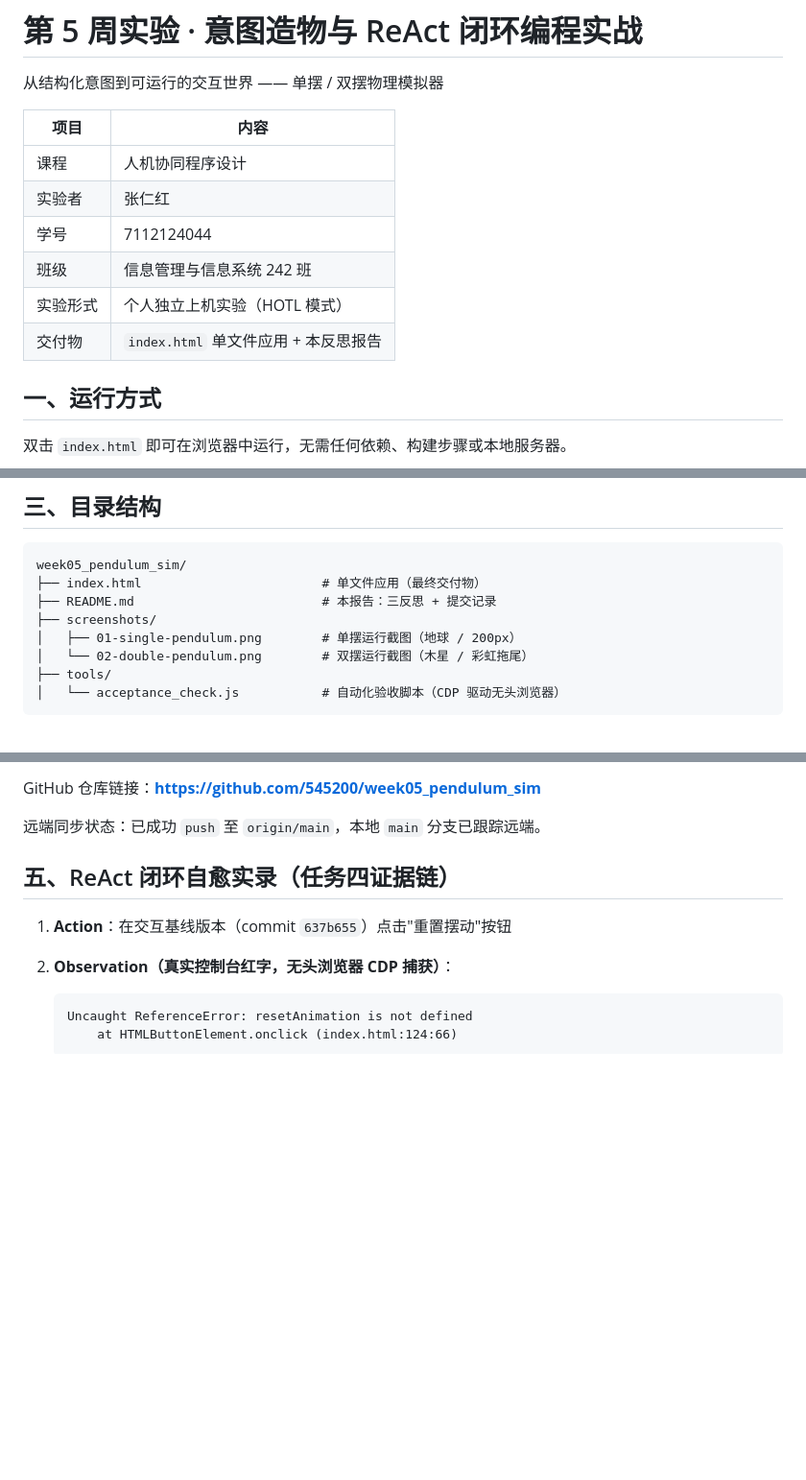
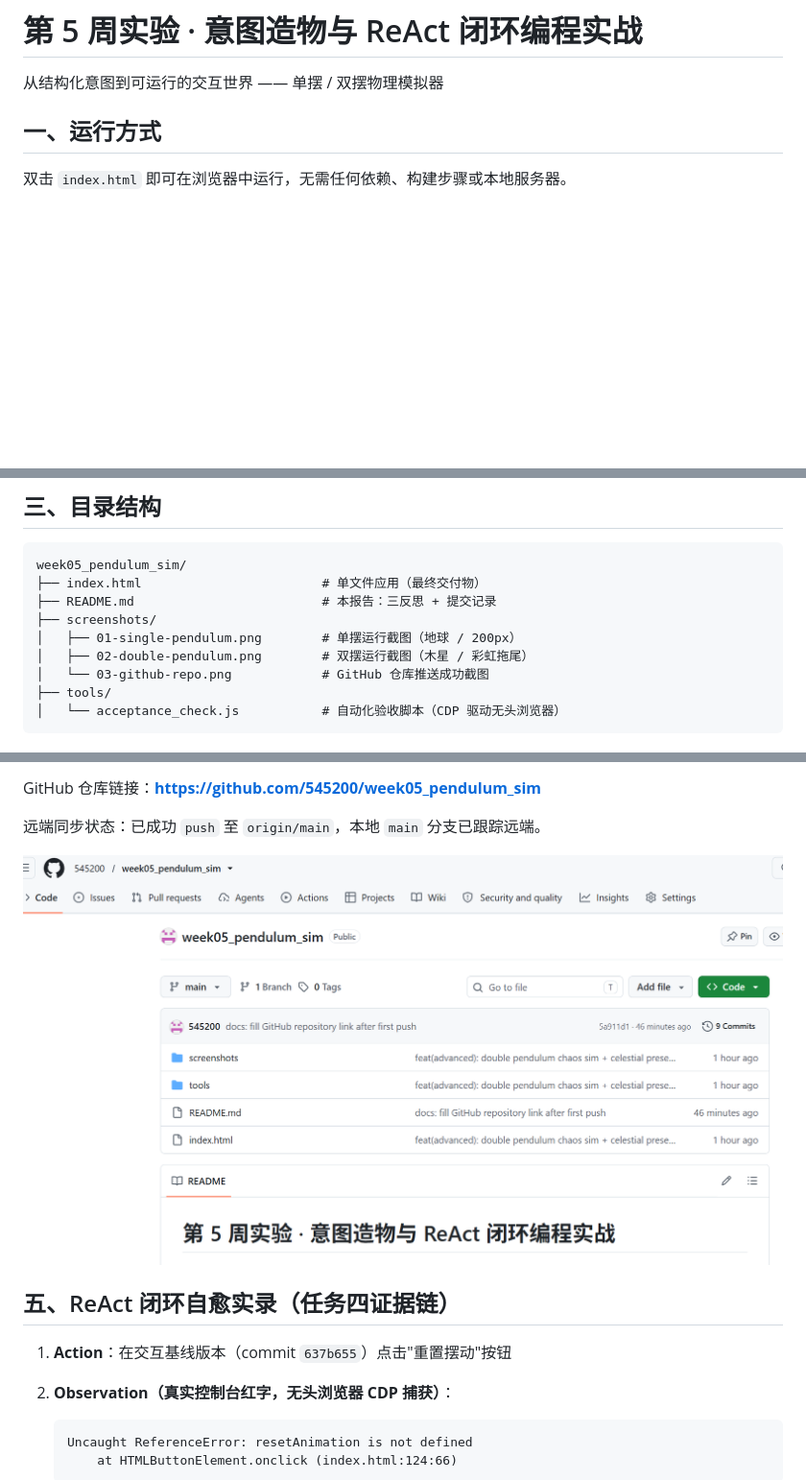
Before and after one commit to 545200/week05_pendulum_sim, a Markdown page: README.md, 3 parts joined by grey strips. Shown at 96% size. GitHub-like rendering; pictures changed too: screenshots/03-github-repo.png (added); blank space fills up the shorter version.

Commit message:
docs: remove info table, add GitHub repo screenshot

````diff
--- a/README.md
+++ b/README.md
@@ -1,15 +1,6 @@
 # 第 5 周实验 · 意图造物与 ReAct 闭环编程实战
 
 从结构化意图到可运行的交互世界 —— 单摆 / 双摆物理模拟器
-
-| 项目 | 内容 |
-| --- | --- |
-| 课程 | 人机协同程序设计 |
-| 实验者 | 张仁红 |
-| 学号 | 7112124044 |
-| 班级 | 信息管理与信息系统 242 班 |
-| 实验形式 | 个人独立上机实验（HOTL 模式） |
-| 交付物 | `index.html` 单文件应用 + 本反思报告 |
 
 ## 一、运行方式
 
@@ -39,7 +30,8 @@ week05_pendulum_sim/
 ├── README.md                         # 本报告：三反思 + 提交记录
 ├── screenshots/
 │   ├── 01-single-pendulum.png        # 单摆运行截图（地球 / 200px）
-│   └── 02-double-pendulum.png        # 双摆运行截图（木星 / 彩虹拖尾）
+│   ├── 02-double-pendulum.png        # 双摆运行截图（木星 / 彩虹拖尾）
+│   └── 03-github-repo.png            # GitHub 仓库推送成功截图
 ├── tools/
 │   └── acceptance_check.js           # 自动化验收脚本（CDP 驱动无头浏览器）
 ```
@@ -61,6 +53,8 @@ cd9f0b0 feat(week05): init pendulum experiment workspace
 GitHub 仓库链接：**https://github.com/545200/week05_pendulum_sim**
 
 远端同步状态：已成功 `push` 至 `origin/main`，本地 `main` 分支已跟踪远端。
+
+![GitHub 仓库已推送](screenshots/03-github-repo.png)
 
 ## 五、ReAct 闭环自愈实录（任务四证据链）
 
````
